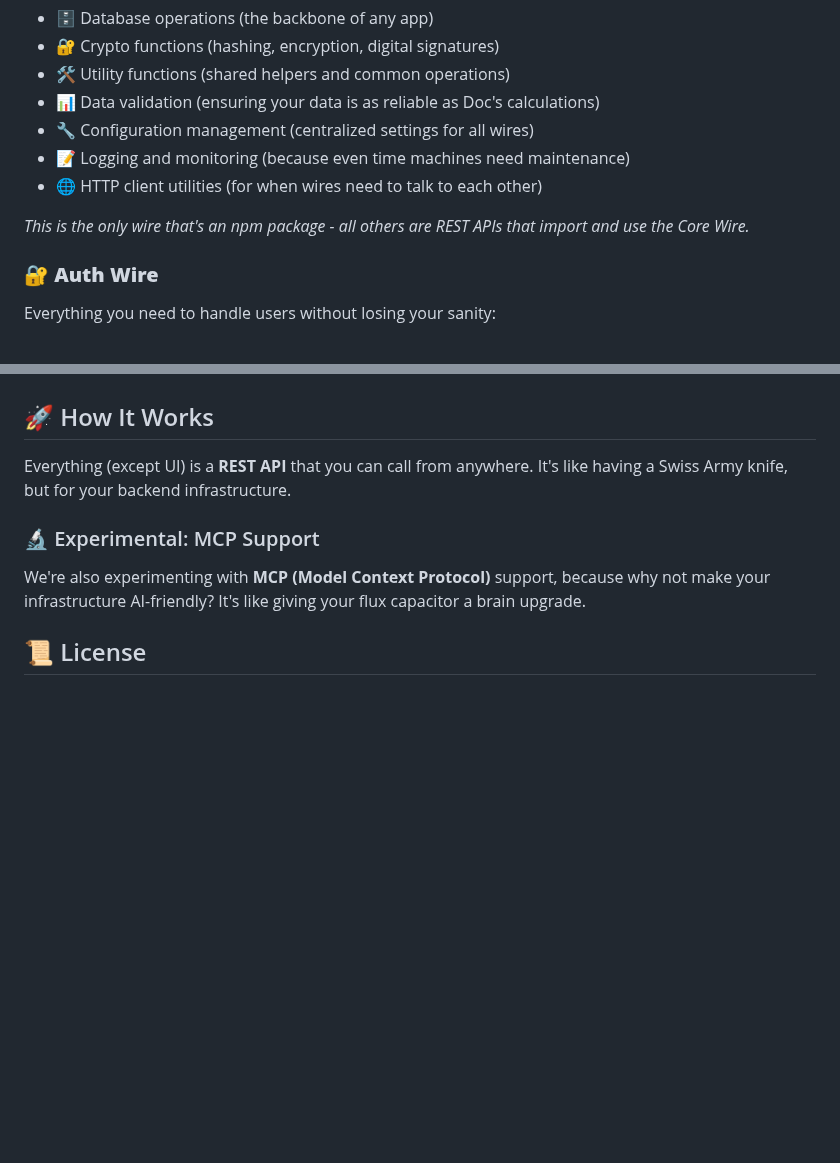
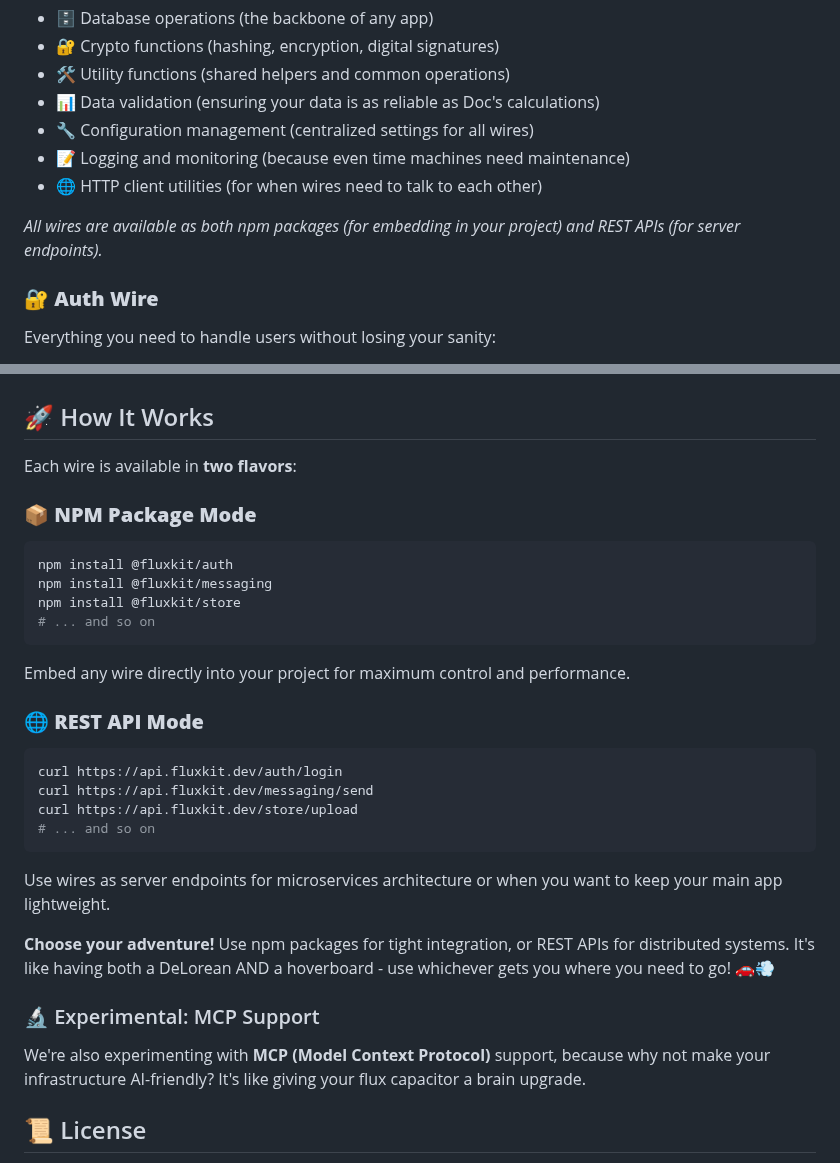
Before and after one commit to fluxkitdev/landing, a Markdown page: README.md, 2 parts joined by grey strips. Drawn GitHub-style; blank space fills up the shorter version.

Commit message:
Enhance README to clarify wire availability as both npm packages and REST APIs, and provide usage examples for each mode.

````diff
--- a/README.md
+++ b/README.md
@@ -24,7 +24,7 @@ The essential npm package that powers all other wires. Think of it as the flux c
 - 📝 Logging and monitoring (because even time machines need maintenance)
 - 🌐 HTTP client utilities (for when wires need to talk to each other)
 
-*This is the only wire that's an npm package - all others are REST APIs that import and use the Core Wire.*
+*All wires are available as both npm packages (for embedding in your project) and REST APIs (for server endpoints).*
 
 ### 🔐 **Auth Wire**
 
@@ -78,7 +78,29 @@ React components that don't make you want to time travel back to before you star
 
 ## 🚀 How It Works
 
-Everything (except UI) is a **REST API** that you can call from anywhere. It's like having a Swiss Army knife, but for your backend infrastructure.
+Each wire is available in **two flavors**:
+
+### 📦 **NPM Package Mode**
+```bash
+npm install @fluxkit/auth
+npm install @fluxkit/messaging
+npm install @fluxkit/store
+# ... and so on
+```
+
+Embed any wire directly into your project for maximum control and performance.
+
+### 🌐 **REST API Mode**
+```bash
+curl https://api.fluxkit.dev/auth/login
+curl https://api.fluxkit.dev/messaging/send
+curl https://api.fluxkit.dev/store/upload
+# ... and so on
+```
+
+Use wires as server endpoints for microservices architecture or when you want to keep your main app lightweight.
+
+**Choose your adventure!** Use npm packages for tight integration, or REST APIs for distributed systems. It's like having both a DeLorean AND a hoverboard - use whichever gets you where you need to go! 🚗💨
 
 ### 🔬 Experimental: MCP Support
 
````
